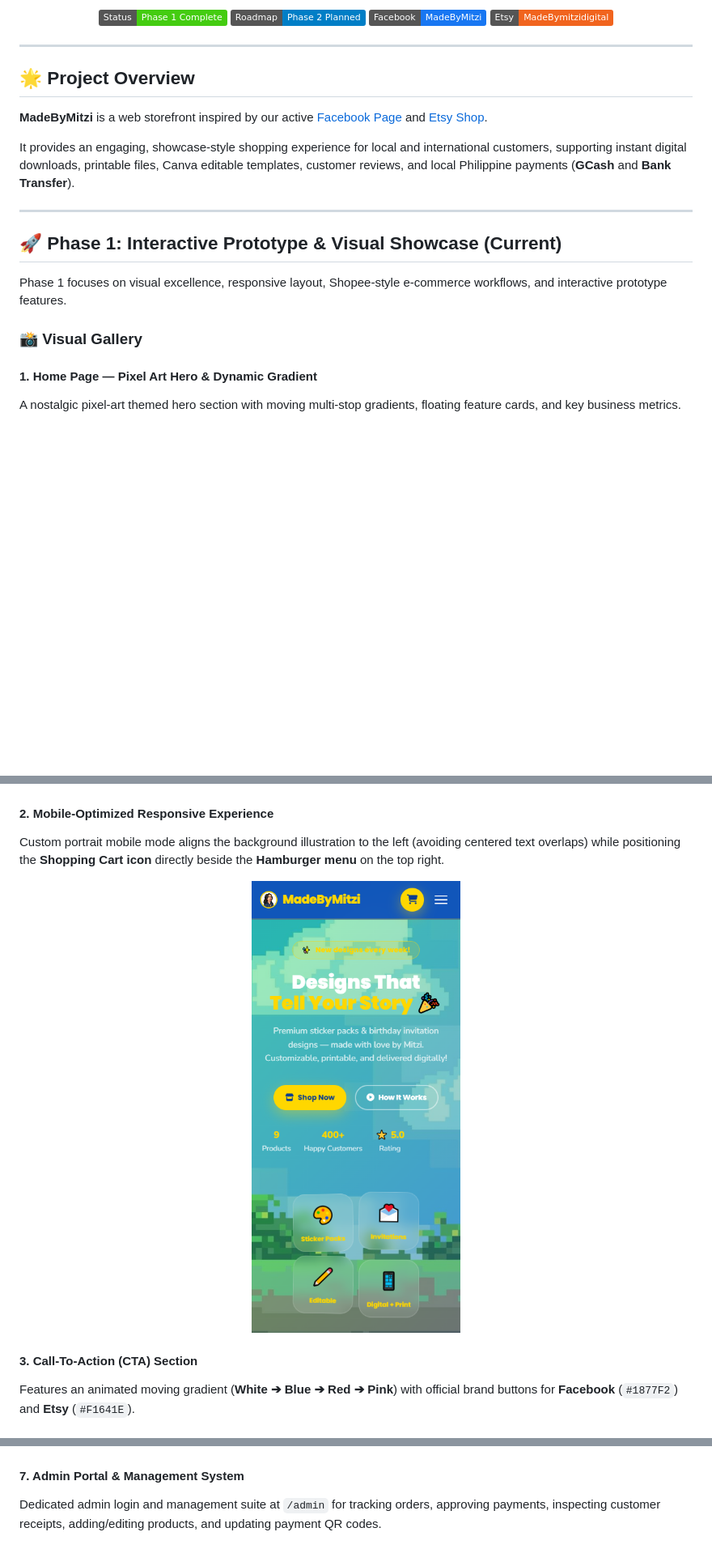
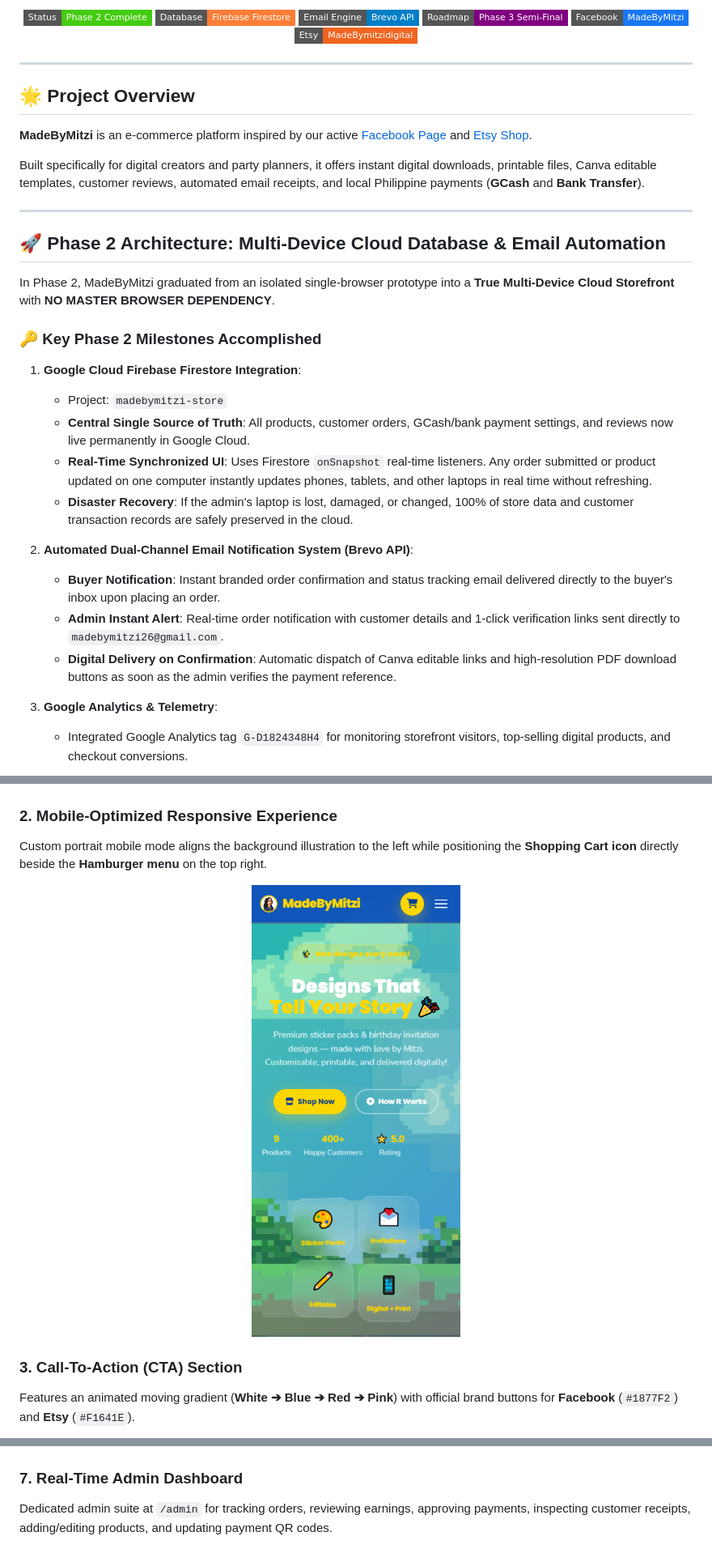
Before and after one commit to bangdon15/madebymitzi, a Markdown page: README.md, 3 parts joined by grey strips. Shown at 81% size. GitHub-like rendering; badges without logos; blank space fills up the shorter version.

```diff
--- a/README.md
+++ b/README.md
@@ -14,27 +14,41 @@
 </p>
 
 <p align="center">
-  <a href="#-phase-1-interactive-prototype--visual-showcase"><img src="https://img.shields.io/badge/Status-Phase%201%20Complete-brightgreen" alt="Phase 1 Complete" /></a>
-  <a href="#-phase-2-roadmap"><img src="https://img.shields.io/badge/Roadmap-Phase%202%20Planned-blue" alt="Phase 2 Planned" /></a>
-  <a href="https://www.facebook.com/profile.php?id=100094438778151" target="_blank"><img src="https://img.shields.io/badge/Facebook-MadeByMitzi-1877F2?logo=facebook&logoColor=white" alt="Facebook" /></a>
-  <a href="https://www.etsy.com/shop/MadeBymitzidigital" target="_blank"><img src="https://img.shields.io/badge/Etsy-MadeBymitzidigital-F1641E?logo=etsy&logoColor=white" alt="Etsy" /></a>
+  <img src="https://img.shields.io/badge/Status-Phase%202%20Complete-brightgreen?style=flat-square&logo=checkmarx" alt="Phase 2 Complete" />
+  <img src="https://img.shields.io/badge/Database-Firebase%20Firestore-orange?style=flat-square&logo=firebase" alt="Firebase Firestore" />
+  <img src="https://img.shields.io/badge/Email%20Engine-Brevo%20API-blue?style=flat-square&logo=sendinblue" alt="Brevo API" />
+  <img src="https://img.shields.io/badge/Roadmap-Phase%203%20Semi--Final-purple?style=flat-square" alt="Phase 3 Semi-Final" />
+  <a href="https://www.facebook.com/profile.php?id=100094438778151" target="_blank"><img src="https://img.shields.io/badge/Facebook-MadeByMitzi-1877F2?style=flat-square&logo=facebook&logoColor=white" alt="Facebook" /></a>
+  <a href="https://www.etsy.com/shop/MadeBymitzidigital" target="_blank"><img src="https://img.shields.io/badge/Etsy-MadeBymitzidigital-F1641E?style=flat-square&logo=etsy&logoColor=white" alt="Etsy" /></a>
 </p>
 
 ---
 
 ## 🌟 Project Overview
 
-**MadeByMitzi** is a web storefront inspired by our active [Facebook Page](https://www.facebook.com/profile.php?id=100094438778151) and [Etsy Shop](https://www.etsy.com/shop/MadeBymitzidigital).
+**MadeByMitzi** is an e-commerce platform inspired by our active [Facebook Page](https://www.facebook.com/profile.php?id=100094438778151) and [Etsy Shop](https://www.etsy.com/shop/MadeBymitzidigital).
 
-It provides an engaging, showcase-style shopping experience for local and international customers, supporting instant digital downloads, printable files, Canva editable templates, customer reviews, and local Philippine payments (**GCash** and **Bank Transfer**).
+Built specifically for digital creators and party planners, it offers instant digital downloads, printable files, Canva editable templates, customer reviews, automated email receipts, and local Philippine payments (**GCash** and **Bank Transfer**).
 
 ---
 
-## 🚀 Phase 1: Interactive Prototype & Visual Showcase (Current)
+## 🚀 Phase 2 Architecture: Multi-Device Cloud Database & Email Automation
 
-Phase 1 focuses on visual excellence, responsive layout, Shopee-style e-commerce workflows, and interactive prototype features.
+In Phase 2, MadeByMitzi graduated from an isolated single-browser prototype into a **True Multi-Device Cloud Storefront** with **NO MASTER BROWSER DEPENDENCY**.
 
-### 📸 Visual Gallery
+### 🔑 Key Phase 2 Milestones Accomplished
 
-#### 1. Home Page — Pixel Art Hero & Dynamic Gradient
-A nostalgic pixel-art themed hero section with moving multi-stop gradients, floating feature cards, and key business metrics.
+1. **Google Cloud Firebase Firestore Integration**:
+   - Project: `madebymitzi-store`
+   - **Central Single Source of Truth**: All products, customer orders, GCash/bank payment settings, and reviews now live permanently in Google Cloud.
+   - **Real-Time Synchronized UI**: Uses Firestore `onSnapshot` real-time listeners. Any order submitted or product updated on one computer instantly updates phones, tablets, and other laptops in real time without refreshing.
+   - **Disaster Recovery**: If the admin's laptop is lost, damaged, or changed, 100% of store data and customer transaction records are safely preserved in the cloud.
+
+2. **Automated Dual-Channel Email Notification System (Brevo API)**:
+   - **Buyer Notification**: Instant branded order confirmation and status tracking email delivered directly to the buyer's inbox upon placing an order.
+   - **Admin Instant Alert**: Real-time order notification with customer details and 1-click verification links sent directly to `madebymitzi26@gmail.com`.
+   - **Digital Delivery on Confirmation**: Automatic dispatch of Canva editable links and high-resolution PDF download buttons as soon as the admin verifies the payment reference.
+
+3. **Google Analytics & Telemetry**:
+   - Integrated Google Analytics tag `G-D1824348H4` for monitoring storefront visitors, top-selling digital products, and checkout conversions.
+
@@ -41,14 +151,14 @@ A nostalgic pixel-art themed hero section with moving multi-stop gradients, floa
 
 ![Home Page Desktop](screenshots/01_home_desktop.png)
 
-#### 2. Mobile-Optimized Responsive Experience
-Custom portrait mobile mode aligns the background illustration to the left (avoiding centered text overlaps) while positioning the **Shopping Cart icon** directly beside the **Hamburger menu** on the top right.
+### 2. Mobile-Optimized Responsive Experience
+Custom portrait mobile mode aligns the background illustration to the left while positioning the **Shopping Cart icon** directly beside the **Hamburger menu** on the top right.
 
 <p align="center">
-  <img src="screenshots/02_home_mobile.png" width="380" alt="Mobile View" />
+  <img src="screenshots/02_home_mobile.png" width="360" alt="Mobile View" />
 </p>
 
-#### 3. Call-To-Action (CTA) Section
+### 3. Call-To-Action (CTA) Section
 Features an animated moving gradient (**White ➔ Blue ➔ Red ➔ Pink**) with official brand buttons for **Facebook** (`#1877F2`) and **Etsy** (`#F1641E`).
 
 ![CTA Section](screenshots/03_cta_section.png)
@@ -71,8 +181,8 @@ Shopee-style cart with live subtotal calculation, coupon discounts (`MITZI10` /
 
 ![Shopping Cart](screenshots/06_checkout_gcash.png)
 
-#### 7. Admin Portal & Management System
-Dedicated admin login and management suite at `/admin` for tracking orders, approving payments, inspecting customer receipts, adding/editing products, and updating payment QR codes.
+### 7. Real-Time Admin Dashboard
+Dedicated admin suite at `/admin` for tracking orders, reviewing earnings, approving payments, inspecting customer receipts, adding/editing products, and updating payment QR codes.
 
 ![Admin Portal](screenshots/07_admin_dashboard.png)
 
```
Also changed, not shown: other parts of README.md (+129 -66 lines), screenshots/08_admin_login_portal.png (added).
